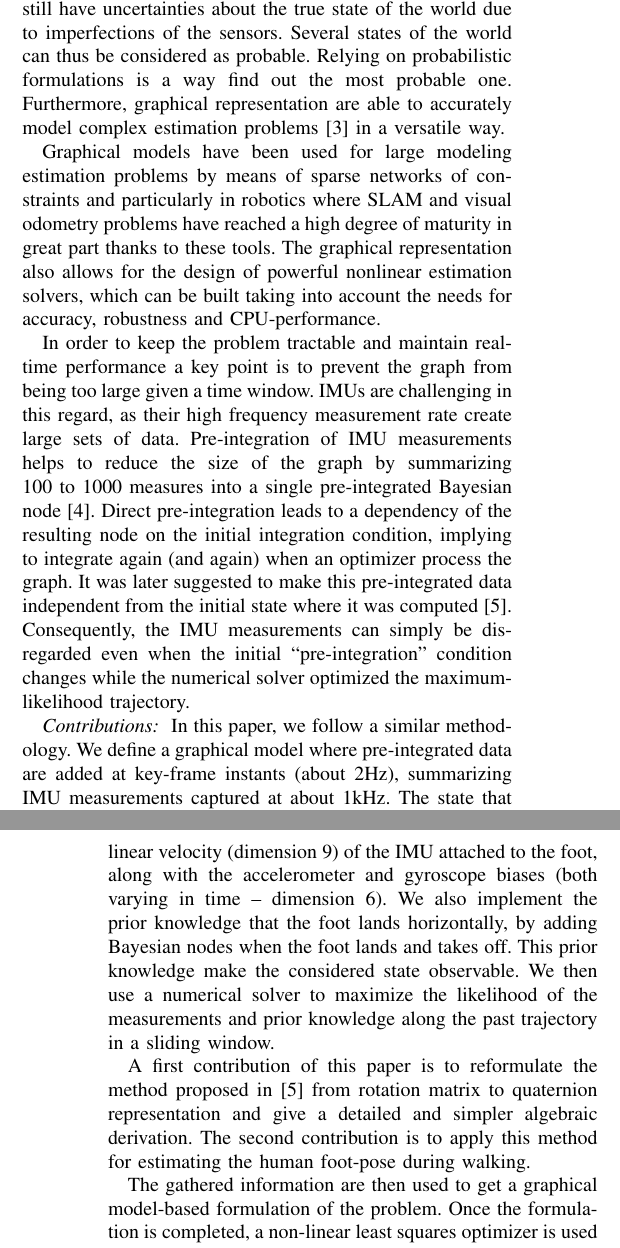
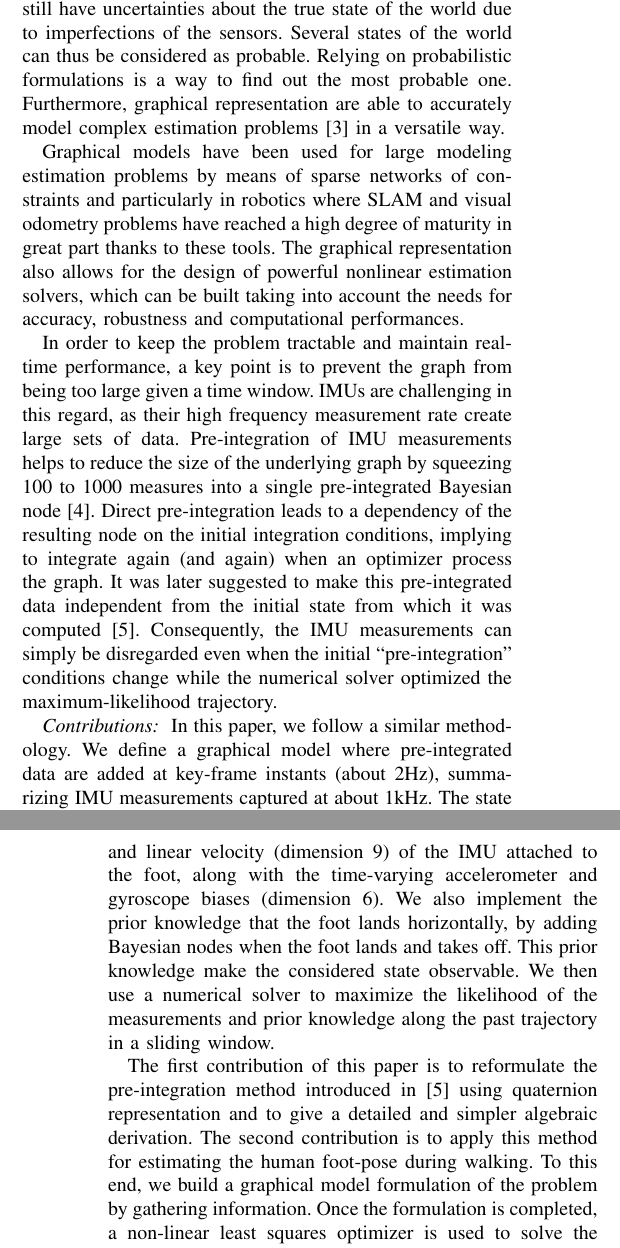
Before and after one commit to nmansard/humanoid-odomimu, a LaTeX paper (main.tex, which reads introduction.tex): two parts of the columns of pages 1 and 2 of 8, joined at a grey line, cut so that both start at the same text. Compiled offline with pdfLaTeX.

Commit message:
[Intro] Corrections

```diff
--- a/introduction.tex
+++ b/introduction.tex
@@ -28,36 +28,37 @@ Graphical methods have been extensively used to implement such fusion strategies
 They are well-suited to gather information from sensors
 and draw conclusions. The underlying principle is to consider that despite all the information gathered from the sensors, we still have uncertainties about the true state of the world due to imperfections of the sensors.
 Several states of the world can thus be considered as probable.
-Relying on probabilistic formulations is a way find out the most probable one. Furthermore, graphical representation are able to accurately model
+Relying on probabilistic formulations is a way to find out the most probable one. Furthermore, graphical representation are able to accurately model
 complex estimation problems~\cite{koller2009probabilistic} in a versatile way.
 
 Graphical models have been used for large modeling estimation problems by means of sparse networks of constraints and particularly in
 robotics where SLAM and visual odometry problems have reached a high degree of maturity in great part thanks to these tools.
 The graphical representation also allows for the design of powerful nonlinear estimation solvers, which can be built taking into account the needs for accuracy,
-robustness and CPU-performance.
+robustness and computational performances.
 
-In order to keep the problem tractable and maintain real-time performance a key point is to prevent the graph from being too large given a time window.
+In order to keep the problem tractable and maintain real-time performance, a key point is to prevent the graph from being too large given a time window.
 IMUs are challenging in this regard, as their high frequency measurement rate create large sets of data.
-Pre-integration of IMU measurements helps to reduce the size of the graph by summarizing 100 to 1000 measures into a single pre-integrated Bayesian node~\cite{LUPTON-09}.
-Direct pre-integration leads to a dependency of the resulting node on the initial integration condition, implying to integrate again (and again) when an optimizer process the graph.
-It was later suggested to make this pre-integrated data independent from the initial state where it was computed~\cite{forster2015imu}.
-Consequently, the IMU measurements can simply be disregarded even when the initial ``pre-integration'' condition changes while the numerical solver optimized the maximum-likelihood trajectory.
+Pre-integration of IMU measurements helps to reduce the size of the underlying graph by squeezing 100 to 1000 measures into a single pre-integrated Bayesian node~\cite{LUPTON-09}.
+Direct pre-integration leads to a dependency of the resulting node on the initial integration conditions, implying to integrate again (and again) when an optimizer process the graph.
+It was later suggested to make this pre-integrated data independent from the initial state from which it was computed~\cite{forster2015imu}.
+Consequently, the IMU measurements can simply be disregarded even when the initial ``pre-integration'' conditions change while the numerical solver optimized the maximum-likelihood trajectory.
 
 \textit{Contributions: }
 In this paper, we follow a similar methodology. We define a graphical model where pre-integrated data are added at key-frame instants (about 2Hz), summarizing IMU measurements captured at about 1kHz.
-The state that we want to estimate considers the position, orientation and linear velocity (dimension 9) of the IMU attached to the foot, along with the accelerometer and gyroscope biases (both varying in time -- dimension 6).
+The state that we want to estimate considers the position, orientation and linear velocity (dimension 9) of the IMU attached to the foot, along with the time-varying accelerometer and gyroscope biases (dimension 6).
 We also implement the prior knowledge that the foot lands horizontally, by adding Bayesian nodes when the foot lands and takes off.
 This prior knowledge make the considered state observable.
 We then use a numerical solver to maximize the likelihood of the measurements and prior knowledge along the past trajectory in a sliding window.
 
-A first contribution of this paper is to reformulate the method proposed in \cite{forster2015imu} from rotation matrix to quaternion representation
-and give a detailed and simpler algebraic derivation.
+The first contribution of this paper is to reformulate the pre-integration method introduced in~\cite{forster2015imu} using quaternion representation
+and to give a detailed and simpler algebraic derivation.
 The second contribution is to apply this method for estimating the human foot-pose during walking.
+To this end, we build a graphical model formulation of the problem by gathering information.
+Once the formulation is completed, a non-linear least squares optimizer is used to solve the problem and find the most probable solution in the least-square sense~\cite{ceres-solver}.
 %% We describe the implementation of this pre-integration scheme in a software implementation of the graphical method.
 %% %This implementation would allow to simply add different sensor or additional priors for fusion strategies.
 %% We compare the level of accuracy obtained with this method against other methods classicaly used in pedestrian localization.
 
 %% We first describe the implementation of this pre-integration scheme in a software implementation of the graphical method designed to
 %% allow users to easily gather information from different sensor for fusion strategies.
-The gathered information are then used to get a graphical model-based formulation of the problem.
-Once the formulation is completed, a non-linear least squares optimizer is used to solve the problem and find the most probable solution in the least-square sense \cite{ceres-solver}.
+%The gathered information are then used to get a graphical model-based formulation of the problem.
```
Also changed, not shown: introduction.tex (6 more changed lines).
